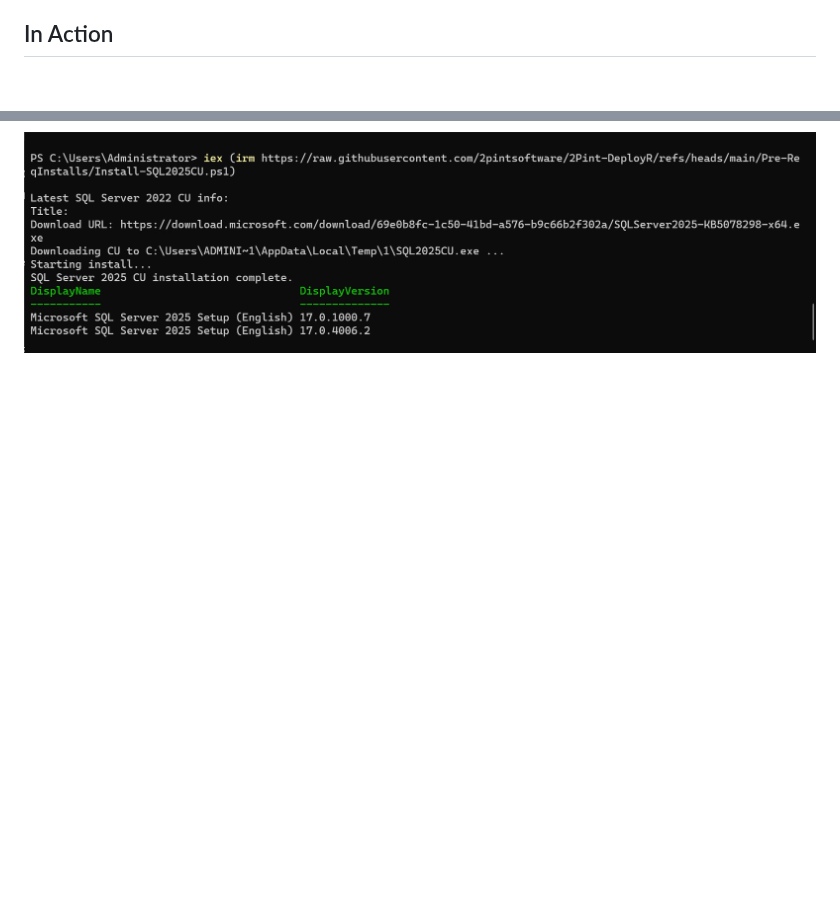
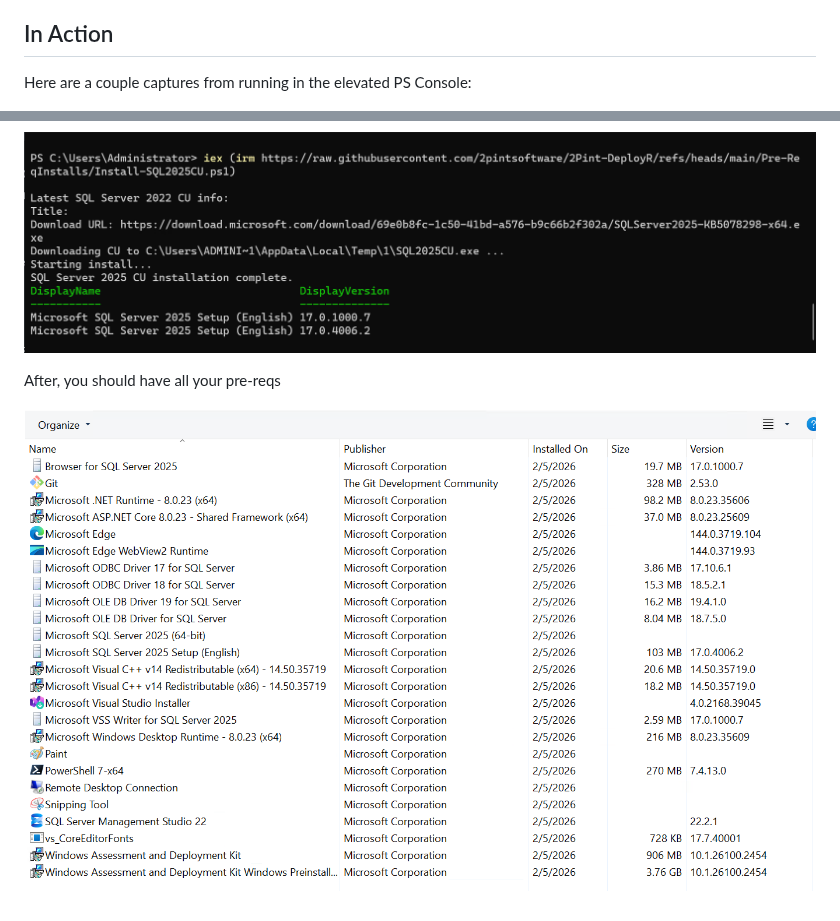
Before and after one commit to 2pintsoftware/2Pint-DeployR, a Markdown page: Pre-ReqInstalls/readme.md, 2 parts joined by grey strips. Rendered like a GitHub page; pictures changed too: Pre-ReqInstalls/media/Programs.png (added); blank space fills up the shorter version.

```diff
--- a/Pre-ReqInstalls/readme.md
+++ b/Pre-ReqInstalls/readme.md
@@ -41,6 +41,12 @@ You can open the script and paste them into your environment, or run the powersh
 
 ## In Action
 
+Here are a couple captures from running in the elevated PS Console:
+
 ![WinFeatures](./media/WinFeatures.png)
 
 ![SQL2025CU](./media/SQL2025CU.png)
+
+After, you should have all your pre-reqs
+
+![Programs](./media/Programs.png)
```
